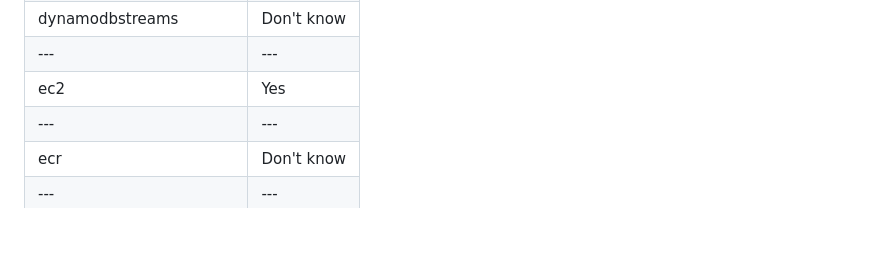
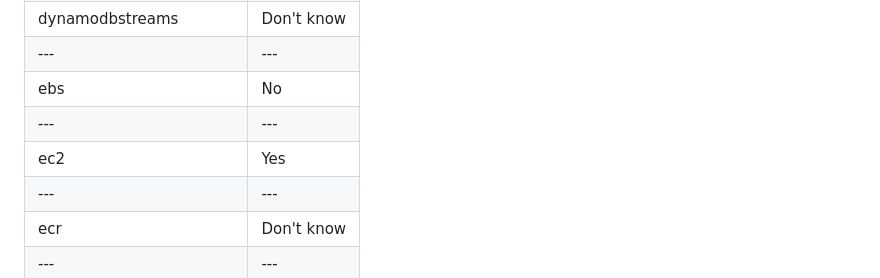
Before and after one commit to magicalbob/k8s_localstack, a Markdown page: README.md, the part around the change. Drawn GitHub-style; blank space fills up the shorter version.

Commit message:
note that ebs service is not supported by localstack

```diff
--- a/README.md
+++ b/README.md
@@ -78,7 +78,9 @@ Currently configured for:
 | --- | --- |
 |dynamodbstreams | Don't know |
 | --- | --- |
-|ec2 | Yes        |
+|ebs | No |
+| --- | --- |
+|ec2 | Yes |
 | --- | --- |
 |ecr | Don't know |
 | --- | --- |
```
